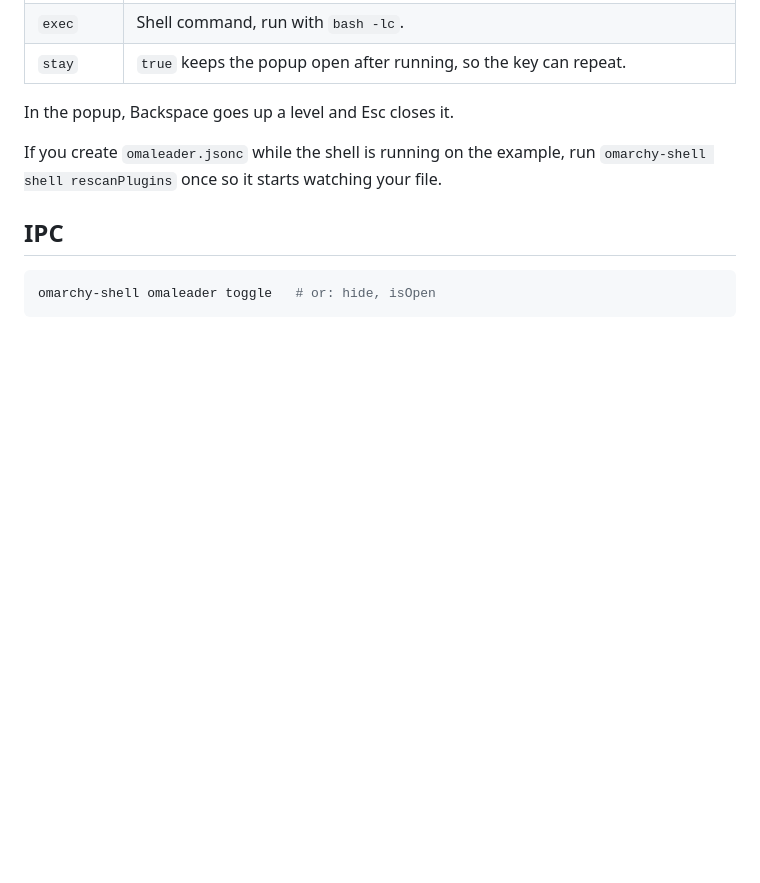
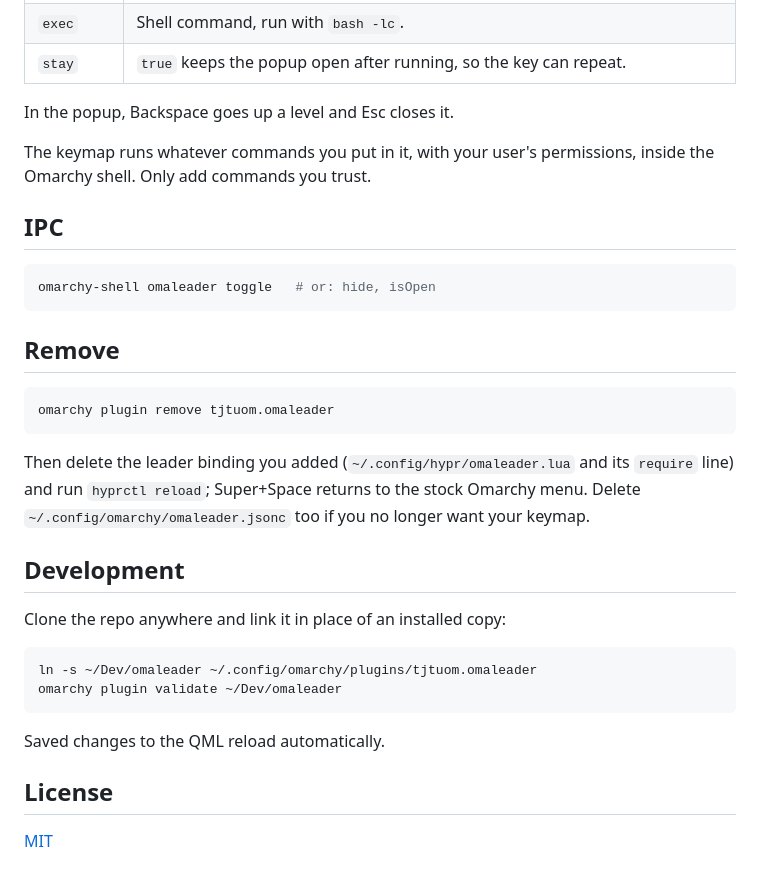
Before and after one commit to tjtuom/omaleader, a Markdown page: README.md, the part around one of its changes. Rendered like a GitHub page; blank space fills up the shorter version.

````diff
--- a/README.md
+++ b/README.md
@@ -66,11 +78,37 @@ Each key is a single character (case-sensitive) or one of `space`, `tab`,
 
 In the popup, Backspace goes up a level and Esc closes it.
 
-If you create `omaleader.jsonc` while the shell is running on the example,
-run `omarchy-shell shell rescanPlugins` once so it starts watching your file.
+The keymap runs whatever commands you put in it, with your user's
+permissions, inside the Omarchy shell. Only add commands you trust.
 
 ## IPC
 
 ```sh
 omarchy-shell omaleader toggle   # or: hide, isOpen
 ```
+
+## Remove
+
+```sh
+omarchy plugin remove tjtuom.omaleader
+```
+
+Then delete the leader binding you added (`~/.config/hypr/omaleader.lua` and
+its `require` line) and run `hyprctl reload`; Super+Space returns to the stock
+Omarchy menu. Delete `~/.config/omarchy/omaleader.jsonc` too if you no longer
+want your keymap.
+
+## Development
+
+Clone the repo anywhere and link it in place of an installed copy:
+
+```sh
+ln -s ~/Dev/omaleader ~/.config/omarchy/plugins/tjtuom.omaleader
+omarchy plugin validate ~/Dev/omaleader
+```
+
+Saved changes to the QML reload automatically.
+
+## License
+
+[MIT](LICENSE)
````
Also changed, not shown: other parts of README.md (+27 -15 lines), preview.png (added), 2 other files.
